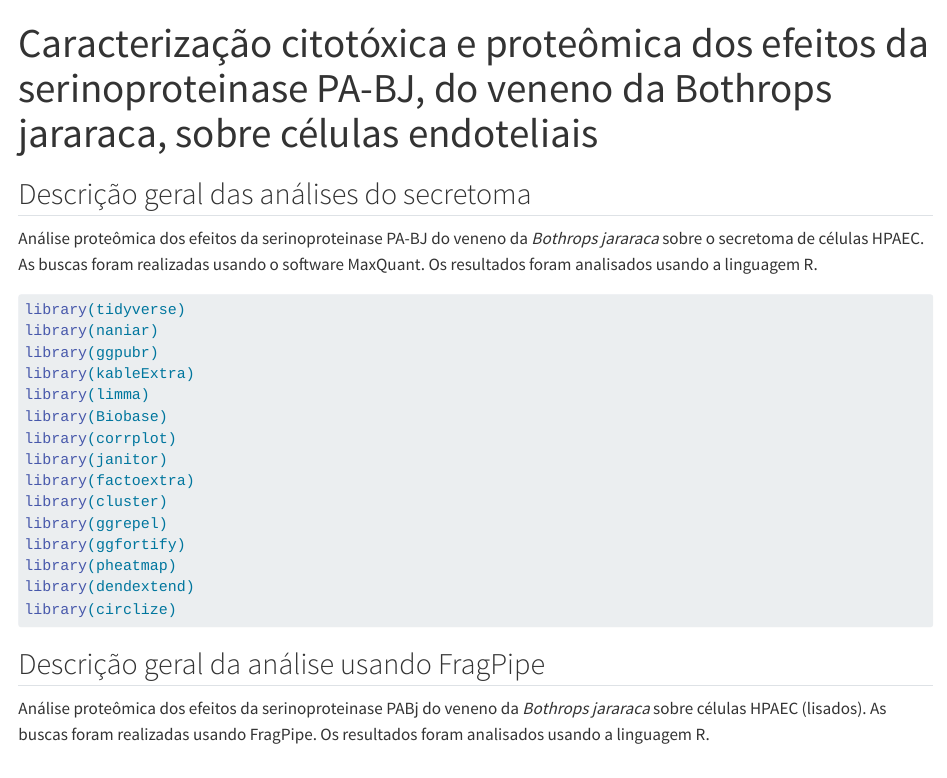
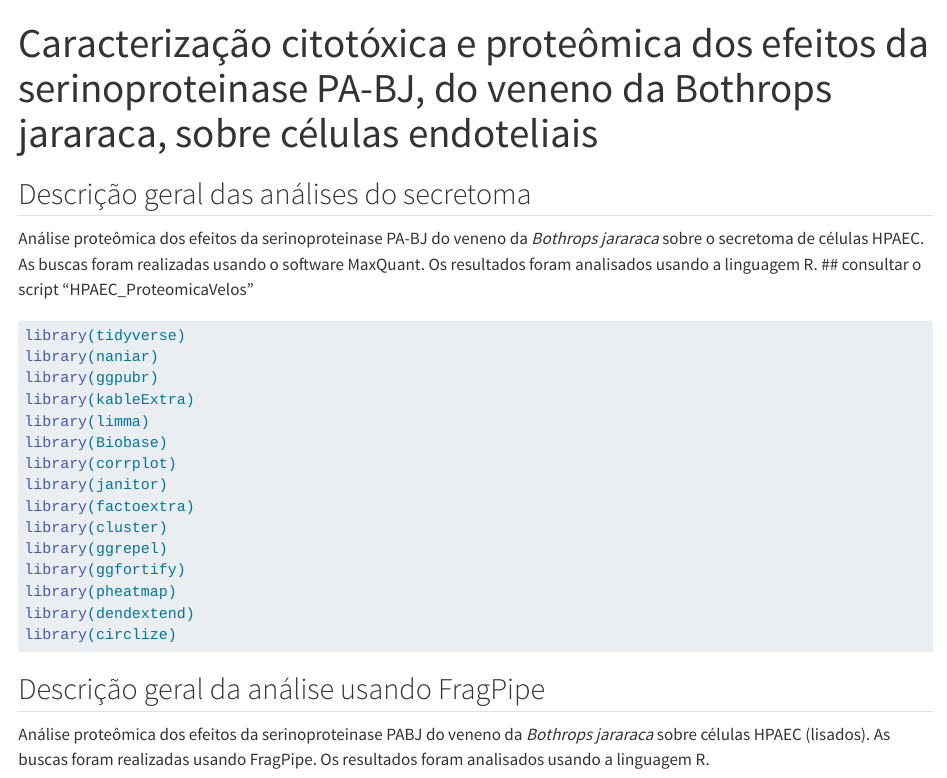
Before and after one commit to JoandersonP/HPAEC_ProteomicaExploris, a Quarto document (Script_lisado_Exploris.qmd): the page in a window 1100 px wide, from its top. Rendered offline with R 4.5, knitr and Pandoc in place of Quarto, with nearby package versions; some code elsewhere in the file could not run offline; column names are cleaned by a stand-in for the janitor package.

Commit message:
ProteomicaExploris.qmd

````diff
--- a/Script_lisado_Exploris.qmd
+++ b/Script_lisado_Exploris.qmd
@@ -6,7 +6,7 @@ format: html
 ## Descrição geral das análises do secretoma
 
 Análise proteômica dos efeitos da serinoproteinase PA-BJ do veneno da *Bothrops jararaca* sobre o secretoma de células HPAEC. As buscas foram realizadas usando o software MaxQuant. Os resultados foram analisados usando a linguagem R.
-
+## consultar o script "HPAEC_ProteomicaVelos"
 
 ```{r}
 #| echo: true
@@ -31,9 +31,8 @@ library(circlize)
 
 ```
 
-
 ## Descrição geral da análise usando FragPipe
-Análise proteômica dos efeitos da serinoproteinase PABj do veneno da *Bothrops jararaca* sobre células HPAEC (lisados). As buscas foram realizadas usando FragPipe. Os resultados foram analisados usando a linguagem R.
+Análise proteômica dos efeitos da serinoproteinase PABJ do veneno da *Bothrops jararaca* sobre células HPAEC (lisados). As buscas foram realizadas usando FragPipe. Os resultados foram analisados usando a linguagem R.
 
 ```{r}
 #| echo: false
````
